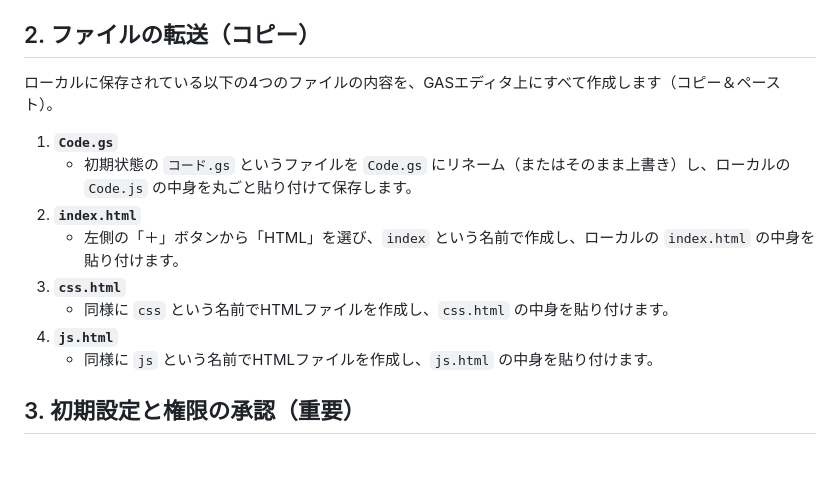
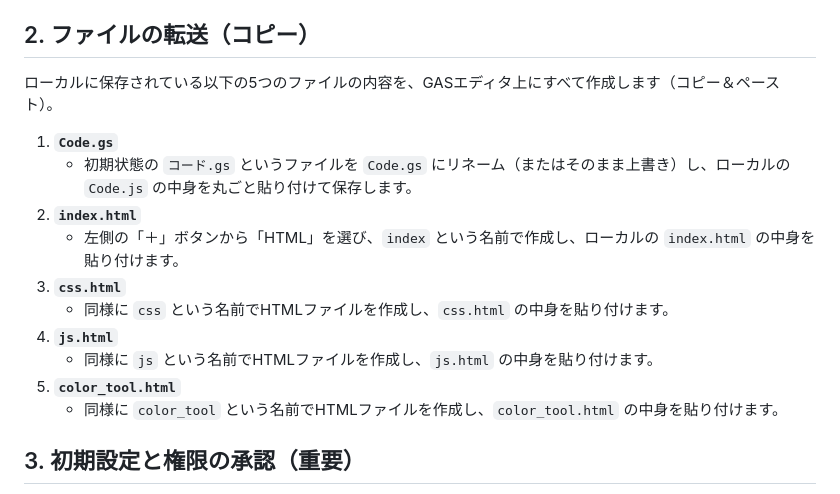
Before and after one commit to takakurausp/RoomReverv, a Markdown page: Setup_Guide.md, the part around the change. Drawn GitHub-style; blank space fills up the shorter version.

Commit message:
軽微な修正。

```diff
--- a/Setup_Guide.md
+++ b/Setup_Guide.md
@@ -8,7 +8,7 @@
 3. 左上の「無題のプロジェクト」をクリックし、任意の名前（例：`部屋予約システム`）に変更します。
 
 ## 2. ファイルの転送（コピー）
-ローカルに保存されている以下の4つのファイルの内容を、GASエディタ上にすべて作成します（コピー＆ペースト）。
+ローカルに保存されている以下の5つのファイルの内容を、GASエディタ上にすべて作成します（コピー＆ペースト）。
 
 1. **`Code.gs`**
    - 初期状態の `コード.gs` というファイルを `Code.gs` にリネーム（またはそのまま上書き）し、ローカルの `Code.js` の中身を丸ごと貼り付けて保存します。
@@ -18,6 +18,8 @@
    - 同様に `css` という名前でHTMLファイルを作成し、`css.html` の中身を貼り付けます。
 4. **`js.html`**
    - 同様に `js` という名前でHTMLファイルを作成し、`js.html` の中身を貼り付けます。
+5. **`color_tool.html`**
+   - 同様に `color_tool` という名前でHTMLファイルを作成し、`color_tool.html` の中身を貼り付けます。
 
 ## 3. 初期設定と権限の承認（重要）
 データベース（スプレッドシートの構造）の自動生成と、古い予約を自動削除するトリガーの設定、メール送信の権限許可を行います。この作業は1度だけ行います。
```
